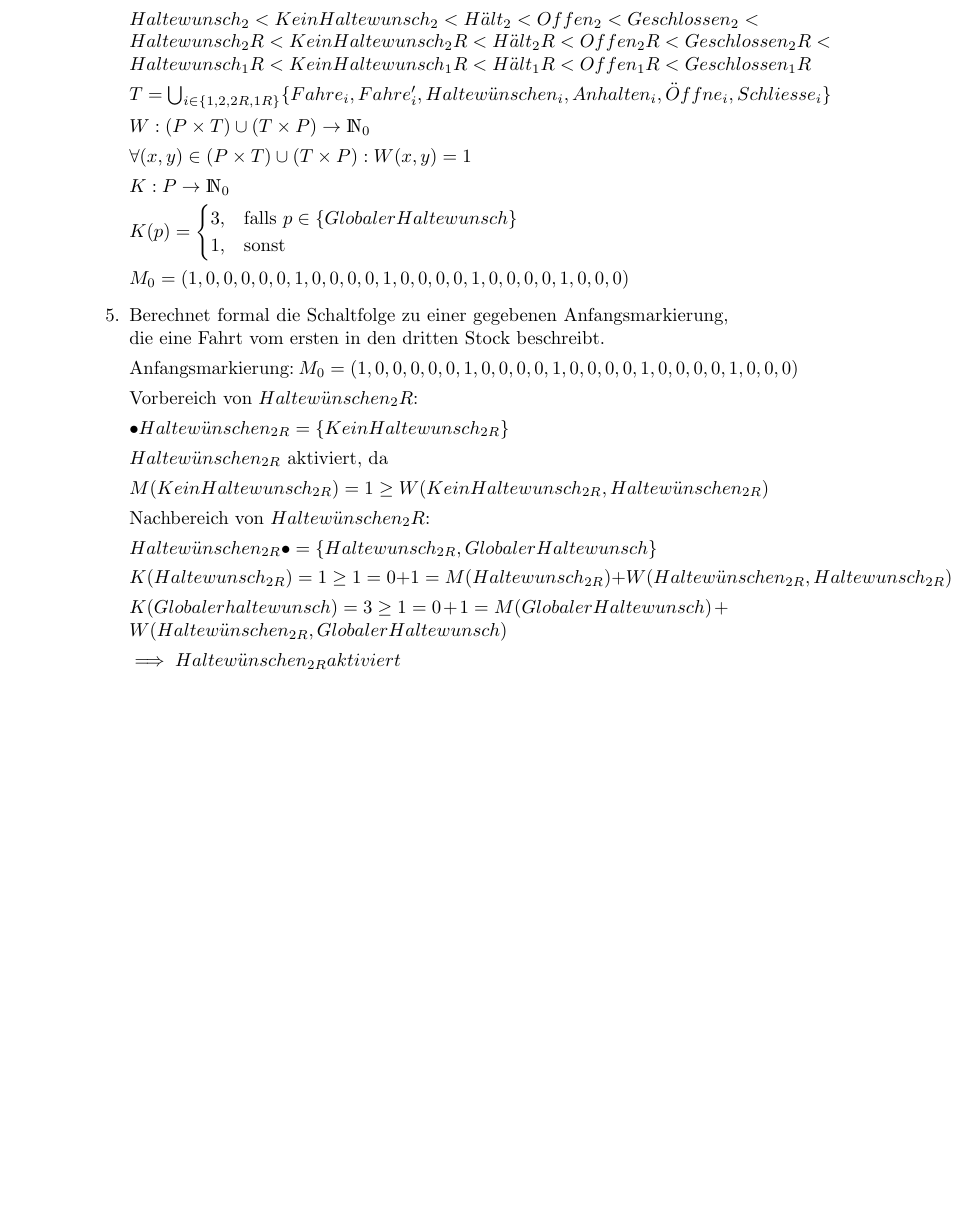
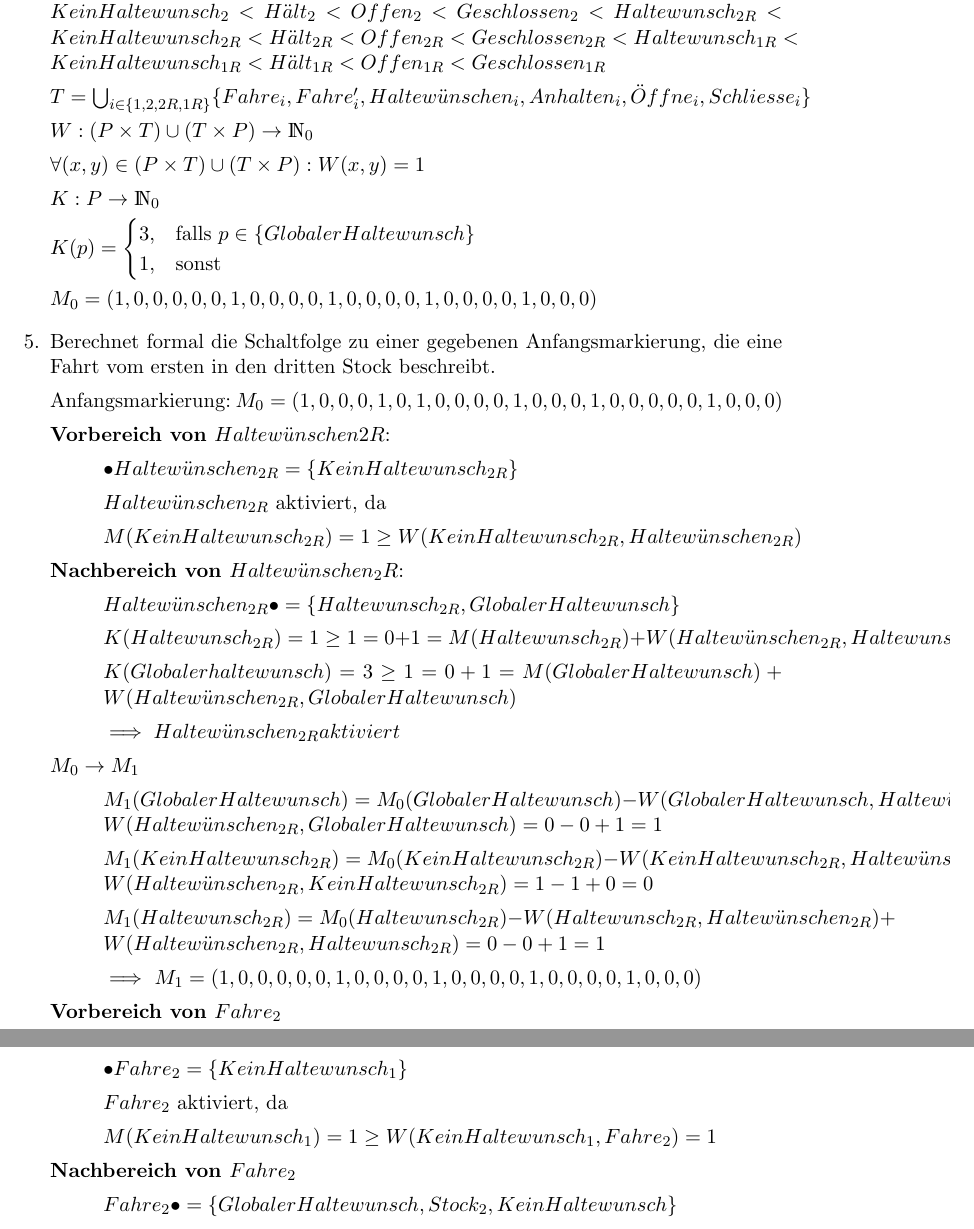
Before and after one commit to minf/minf2_th1_p1, a LaTeX document (protokoll.tex): part of page 3 of 3 before the commit and two parts of pages 3 and 4 of 4 after it, the two joined at a grey line, cut so that both start at the same text, the shorter picture padded with empty space. Compiled offline with pdfLaTeX.

```diff
--- a/protokoll.tex
+++ b/protokoll.tex
@@ -1,5 +1,5 @@
 
-\documentclass{report}
+\documentclass{scrreprt}
 
 \usepackage[english,ngerman]{babel}
 \usepackage[utf8]{inputenc}
@@ -36,11 +36,11 @@
 Es gelte:
 
 $
-1Stock < 2Stock < 3Stock < 2StockR < GlobalerHaltewunsch
-< Haltewunsch_1 < KeinHaltewunsch_1 < H"alt_1 < Offen_1 < Geschlossen_1
-< Haltewunsch_2 < KeinHaltewunsch_2 < H"alt_2 < Offen_2 < Geschlossen_2
-< Haltewunsch_2R < KeinHaltewunsch_2R < H"alt_2R < Offen_2R < Geschlossen_2R
-< Haltewunsch_1R < KeinHaltewunsch_1R < H"alt_1R < Offen_1R < Geschlossen_1R
+Stock_1 < Stock_2 < Stock_3 < Stock_{2R} < GlobalerHaltewunsch <
+Haltewunsch_1 < KeinHaltewunsch_1 < H"alt_1 < Offen_1 < Geschlossen_1 <
+Haltewunsch_2 < KeinHaltewunsch_2 < H"alt_2 < Offen_2 < Geschlossen_2 <
+Haltewunsch_{2R} < KeinHaltewunsch_{2R} < H"alt_{2R} < Offen_{2R} < Geschlossen_{2R} <
+Haltewunsch_{1R} < KeinHaltewunsch_{1R} < H"alt_{1R} < Offen_{1R} < Geschlossen_{1R}
 $
 
 $T = \bigcup_{i \in \{ 1, 2, 2R, 1R \}} \{ Fahre_i, Fahre_i', Haltew"unschen_i, Anhalten_i, "Offne_i, Schliesse_i \}$
@@ -57,22 +57,42 @@
     3, & \text{falls $p \in \{ GlobalerHaltewunsch \}$} \\
     1, & \text{sonst} \end{cases}$
 
-$M_0 = (1, 0, 0, 0, 0, 0, 1, 0, 0, 0, 0, 1, 0, 0, 0, 0, 1, 0, 0, 0, 0, 1, 0, 0, 0)$
+$M_0 = (
+1, 0, 0, 0, 0,
+0, 1, 0, 0, 0,
+0, 1, 0, 0, 0,
+0, 1, 0, 0, 0,
+0, 1, 0, 0, 0
+)$
 
 \item Berechnet formal die Schaltfolge zu einer gegebenen Anfangsmarkierung, die eine Fahrt vom ersten in den dritten Stock beschreibt.
 
-Anfangsmarkierung: $M_0 = (1, 0, 0, 0, 0, 0, 1, 0, 0, 0, 0, 1, 0, 0, 0, 0, 1, 0, 0, 0, 0, 1, 0, 0, 0)$
+% Anfangsmarkierung
 
-Vorbereich von $Haltew"unschen_2R$:
+Anfangsmarkierung:
+$M_0 = (
+1, 0, 0, 0, 1,
+0, 1, 0, 0, 0,
+0, 1, 0, 0, 0,
+1, 0, 0, 0, 0,
+0, 1, 0, 0, 0
+)$
 
+% Haltewünschen_2R soll schalten
+
+\textbf{Vorbereich von $Haltew"unschen2R$}:
+
+\begin{addmargin}[1cm]{0cm}
   $\bullet Haltew"unschen_{2R} = \{ KeinHaltewunsch_{2R} \}$
 
   $Haltew"unschen_{2R}$ aktiviert, da
 
   $M(KeinHaltewunsch_{2R}) = 1 \geq W(KeinHaltewunsch_{2R}, Haltew"unschen_{2R})$
+\end{addmargin}
 
-Nachbereich von $Haltew"unschen_2R$:
+\textbf{Nachbereich von $Haltew"unschen_2R$}:
 
+\begin{addmargin}[1cm]{0cm}
   $Haltew"unschen_{2R} \bullet = \{ Haltewunsch_{2R}, GlobalerHaltewunsch \}$
 
   $K(Haltewunsch_{2R}) = 1 \geq 1 = 0 + 1 = M(Haltewunsch_{2R}) + W(Haltew"unschen_{2R}, Haltewunsch_{2R})$
@@ -80,6 +100,46 @@
   $K(Globalerhaltewunsch) = 3 \geq 1 = 0 + 1 = M(GlobalerHaltewunsch) + W(Haltew"unschen_{2R}, GlobalerHaltewunsch)$
 
   $\implies Haltew"unschen_{2R} aktiviert$
+\end{addmargin}
+
+% Folgezustand M1
+
+$M_0 \rightarrow M_1$
+
+\begin{addmargin}[1cm]{0cm}
+  $M_1(GlobalerHaltewunsch) = M_0(GlobalerHaltewunsch) - W(GlobalerHaltewunsch, Haltew"unschen_{2R}) + W(Haltew"unschen_{2R}, GlobalerHaltewunsch) = 0 - 0 + 1 = 1$
+
+  $M_1(KeinHaltewunsch_{2R}) = M_0(KeinHaltewunsch_{2R}) - W(KeinHaltewunsch_{2R}, Haltew"unschen_{2R}) + W(Haltew"unschen_{2R}, KeinHaltewunsch_{2R}) = 1 - 1 + 0 = 0$
+
+  $M_1(Haltewunsch_{2R}) = M_0(Haltewunsch_{2R}) - W(Haltewunsch_{2R}, Haltew"unschen_{2R}) + W(Haltew"unschen_{2R}, Haltewunsch_{2R}) = 0 - 0 + 1 = 1$
+
+  $\implies$
+  $M_1 = (
+  1, 0, 0, 0, 0,
+  0, 1, 0, 0, 0,
+  0, 1, 0, 0, 0,
+  0, 1, 0, 0, 0,
+  0, 1, 0, 0, 0
+  )$
+\end{addmargin}
+
+% Fahre2 soll schalten
+
+\textbf{Vorbereich von $Fahre_2$}
+
+\begin{addmargin}[1cm]{0cm}
+  $\bullet Fahre_2 = \{ KeinHaltewunsch_1 \}$
+
+  $Fahre_2$ aktiviert, da
+
+  $M(KeinHaltewunsch_1) = 1 \geq W(KeinHaltewunsch_1, Fahre_2) = 1$
+\end{addmargin}
+
+\textbf{Nachbereich von $Fahre_2$}
+
+\begin{addmargin}[1cm]{0cm}
+  $Fahre_2 \bullet = \{ GlobalerHaltewunsch, Stock_2, KeinHaltewunsch \}$
+\end{addmargin}
 
 \end{enumerate}
 
```
Also changed, not shown: protokoll.pdf, protokoll.tex (2 more changed lines), 1 other file. Lines whose indentation alone changed are shown as unchanged.
